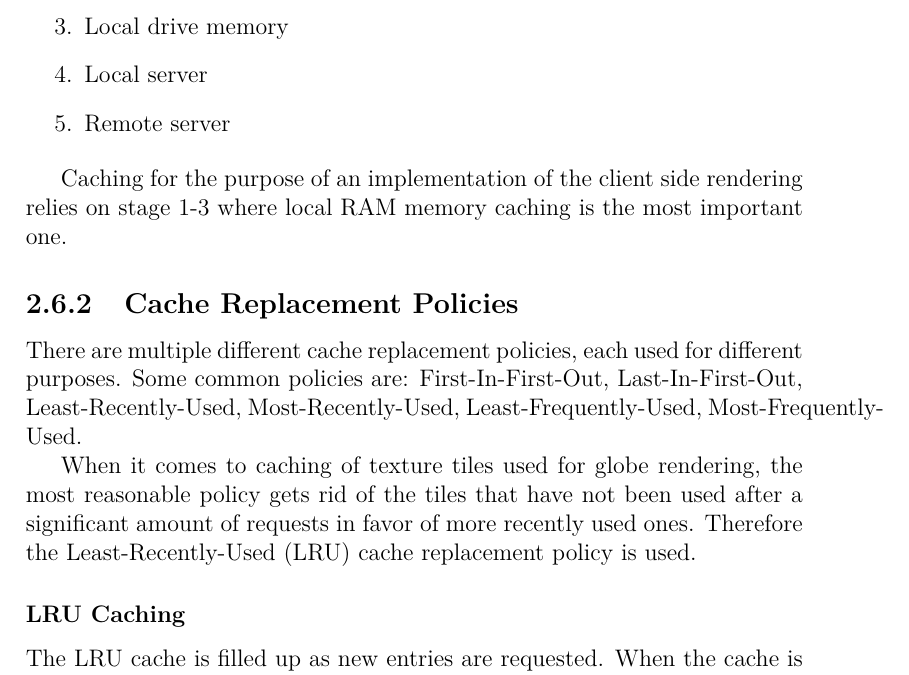
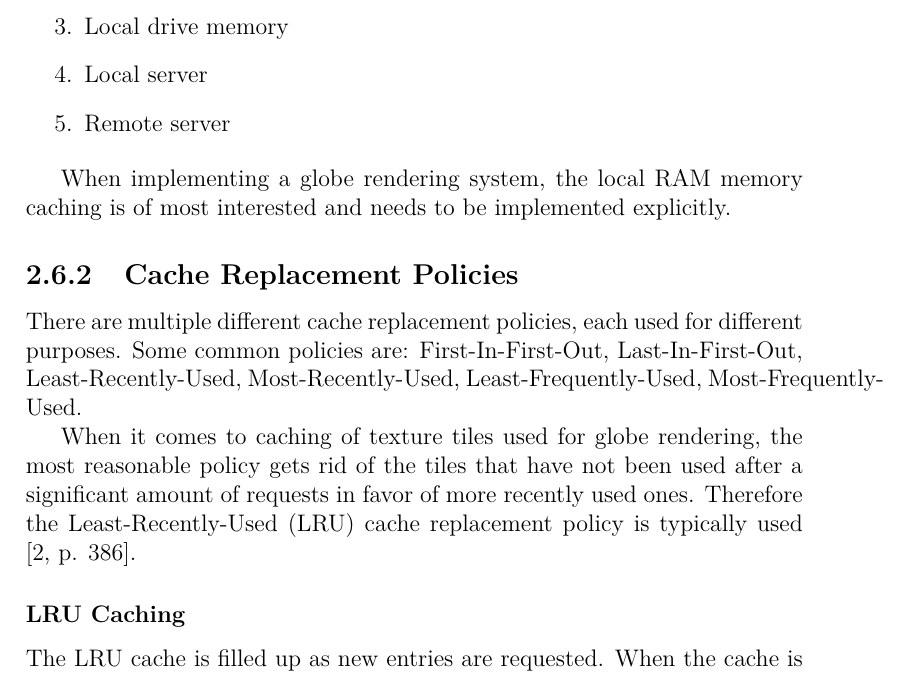
Before and after one commit to nusic/globe_browsing_report, a LaTeX thesis (report.tex, which reads theoretical_background.tex): part of page 46 of 130, cut so that both start at the same text. Compiled offline with pdfLaTeX.

Commit message:
Fix LRU ref

```diff
--- a/theoretical_background.tex
+++ b/theoretical_background.tex
@@ -873,12 +873,12 @@ There are six levels of caching important to take into consideration for globe r
 \item Remote server
 \end{enumerate}
 
-Caching for the purpose of an implementation of the client side rendering relies on stage 1-3 where local RAM memory caching is the most important one.
+When implementing a globe rendering system, the local RAM memory caching is of most interested and needs to be implemented explicitly.
 
 \subsection{Cache Replacement Policies}
 There are multiple different cache replacement policies, each used for different purposes. Some common policies are: First-In-First-Out, Last-In-First-Out, Least-Recently-Used, Most-Recently-Used, Least-Frequently-Used, Most-Frequently-Used.
 
-When it comes to caching of texture tiles used for globe rendering, the most reasonable policy gets rid of the tiles that have not been used after a significant amount of requests in favor of more recently used ones. Therefore the Least-Recently-Used (LRU) cache replacement policy is used.
+When it comes to caching of texture tiles used for globe rendering, the most reasonable policy gets rid of the tiles that have not been used after a significant amount of requests in favor of more recently used ones. Therefore the Least-Recently-Used (LRU) cache replacement policy is typically used \cite[p. 386]{cozzi11}.
 
 \subsubsection{LRU Caching}
 \label{section:lrucaching}
```
